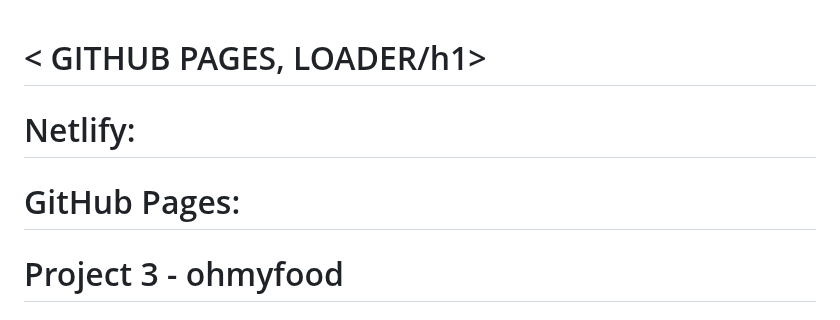
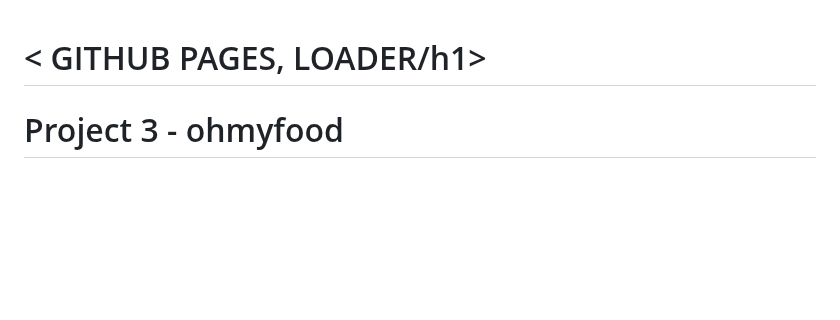
Before and after one commit to franpanteli/Web-Development-Bootcamp-Project-3-CSS-Animations-Sass, a Markdown page: ReadMe.md, the part around one of its changes. Drawn GitHub-style; blank space fills up the shorter version.

```diff
--- a/ReadMe.md
+++ b/ReadMe.md
@@ -1,6 +1,4 @@
 <h1>< GITHUB PAGES, LOADER/h1>
-<h1>Netlify: </h1>
-<h1>GitHub Pages: </h1>
 <h1> Project 3 - ohmyfood </h1>
 <h3>Abstract</h3>
 <p>'ohmyfood' is the third web development project I completed during the twelve-week AMSxOpenClassrooms web development skills bootcamp. This was produced to integrate Sass animations with the HTML and CSS skills acquired from the previous project. The primary aim of this was to develop these skills by completing the course material and to apply them by producing a webpage for a gourmet restaurant app, with various animations created using CSS (Sass). This project was versioned using GitHub and was created by converting the mockup of the webpage into a mobile-first web application. This mockup was provided in Figma and problem solving sessions were conducted for this project during mentoring sessions and webinars included as part of the bootcamp. This was finally assessed in a 15-minute oral presentation conducted on the OpenClassrooms platform. </p>
```
Also changed, not shown: other parts of ReadMe.md (+1 -1 lines).
